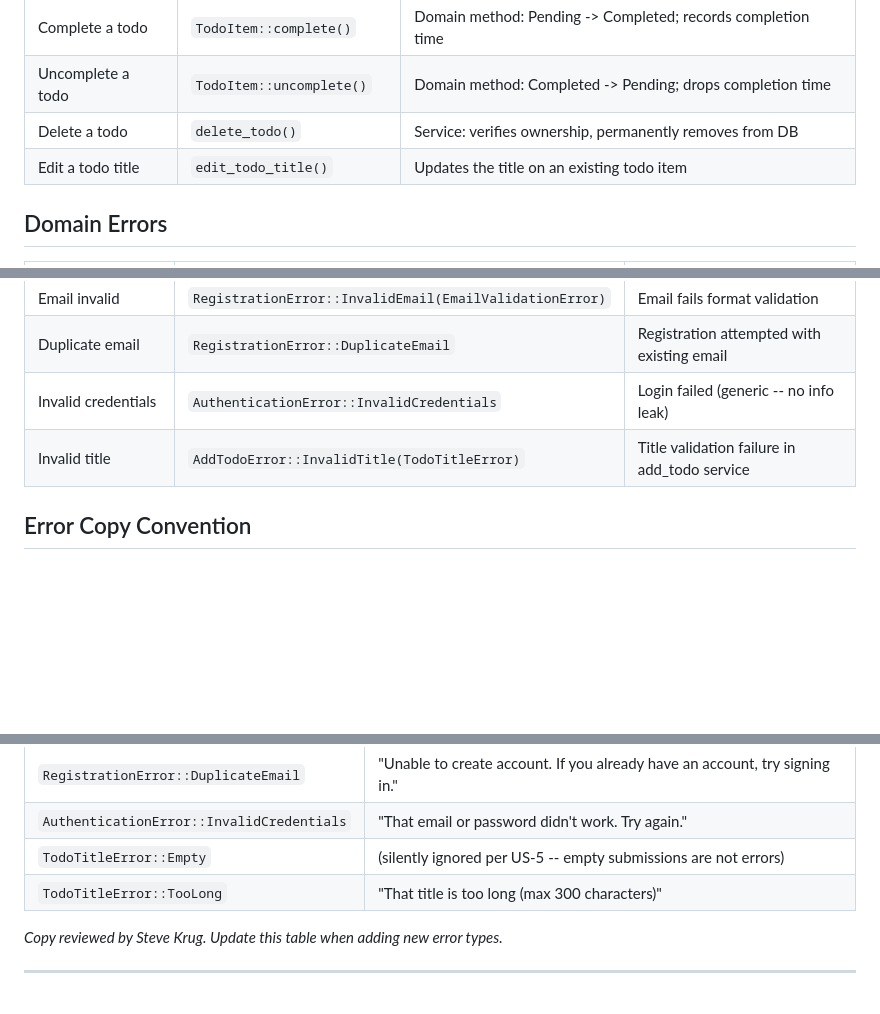
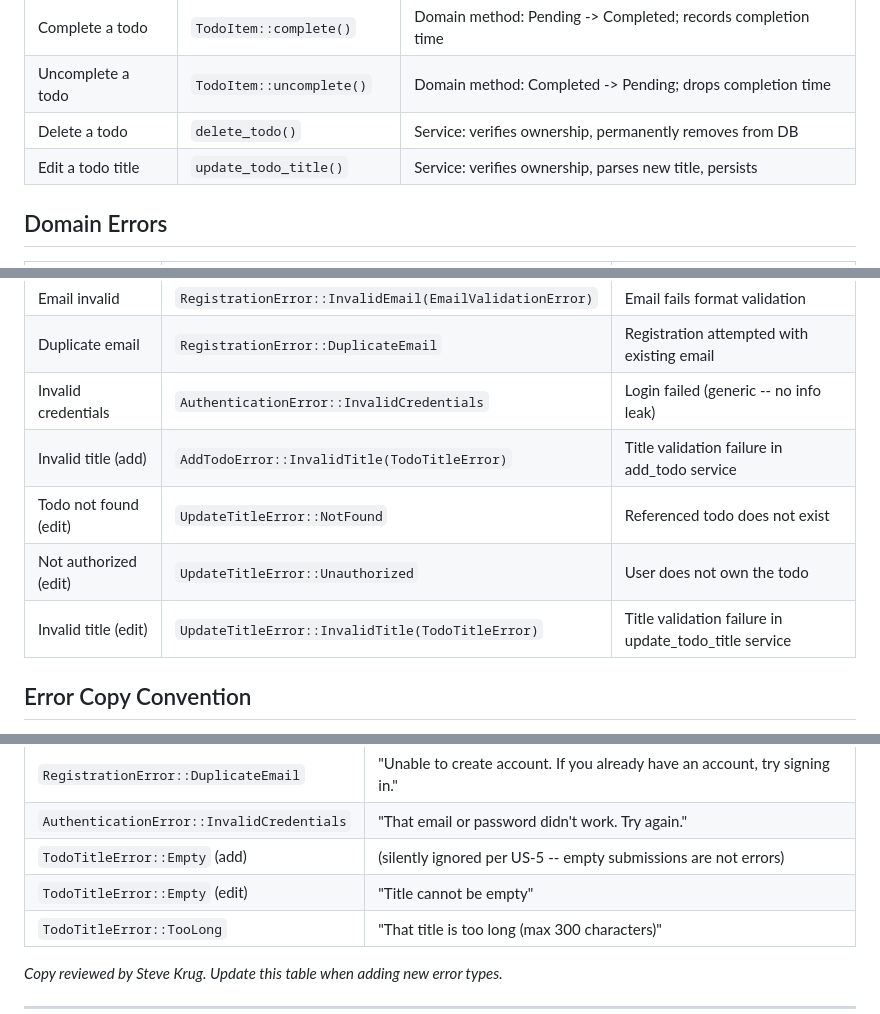
Before and after one commit to slipstream-code-new/tidyup-tango, a Markdown page: docs/glossary.md, 3 parts joined by grey strips. Rendered like a GitHub page; blank space fills up the shorter version.

Commit message:
Update glossary with edit and delete todo actions
Co-Authored-By: Claude Opus 4.6 <noreply@anthropic.com>

```diff
--- a/docs/glossary.md
+++ b/docs/glossary.md
@@ -35,7 +35,7 @@ Maintained by the mob. Changes reviewed by the domain architect (Scott Wlaschin)
 | Complete a todo | `TodoItem::complete()` | Domain method: Pending -> Completed; records completion time |
 | Uncomplete a todo | `TodoItem::uncomplete()` | Domain method: Completed -> Pending; drops completion time |
 | Delete a todo | `delete_todo()` | Service: verifies ownership, permanently removes from DB |
-| Edit a todo title | `edit_todo_title()` | Updates the title on an existing todo item |
+| Edit a todo title | `update_todo_title()` | Service: verifies ownership, parses new title, persists |
 
 ## Domain Errors
 
@@ -50,7 +50,10 @@ Maintained by the mob. Changes reviewed by the domain architect (Scott Wlaschin)
 | Email invalid | `RegistrationError::InvalidEmail(EmailValidationError)` | Email fails format validation |
 | Duplicate email | `RegistrationError::DuplicateEmail` | Registration attempted with existing email |
 | Invalid credentials | `AuthenticationError::InvalidCredentials` | Login failed (generic -- no info leak) |
-| Invalid title | `AddTodoError::InvalidTitle(TodoTitleError)` | Title validation failure in add_todo service |
+| Invalid title (add) | `AddTodoError::InvalidTitle(TodoTitleError)` | Title validation failure in add_todo service |
+| Todo not found (edit) | `UpdateTitleError::NotFound` | Referenced todo does not exist |
+| Not authorized (edit) | `UpdateTitleError::Unauthorized` | User does not own the todo |
+| Invalid title (edit) | `UpdateTitleError::InvalidTitle(TodoTitleError)` | Title validation failure in update_todo_title service |
 
 ## Error Copy Convention
 
@@ -71,7 +74,8 @@ call `error.to_string()` on a domain error.
 | `PasswordError::TooLong` | "That password is too long" |
 | `RegistrationError::DuplicateEmail` | "Unable to create account. If you already have an account, try signing in." |
 | `AuthenticationError::InvalidCredentials` | "That email or password didn't work. Try again." |
-| `TodoTitleError::Empty` | (silently ignored per US-5 -- empty submissions are not errors) |
+| `TodoTitleError::Empty` (add) | (silently ignored per US-5 -- empty submissions are not errors) |
+| `TodoTitleError::Empty` (edit) | "Title cannot be empty" |
 | `TodoTitleError::TooLong` | "That title is too long (max 300 characters)" |
 
 *Copy reviewed by Steve Krug. Update this table when adding new error types.*
```
Also changed, not shown: other parts of docs/glossary.md (+1 -1 lines).
